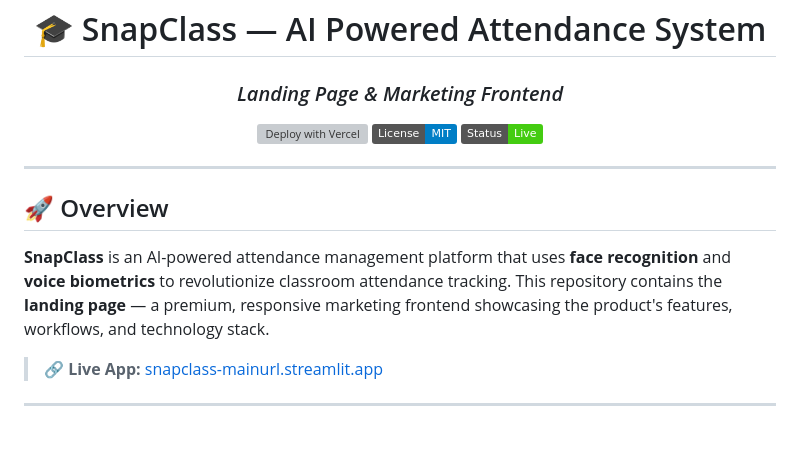
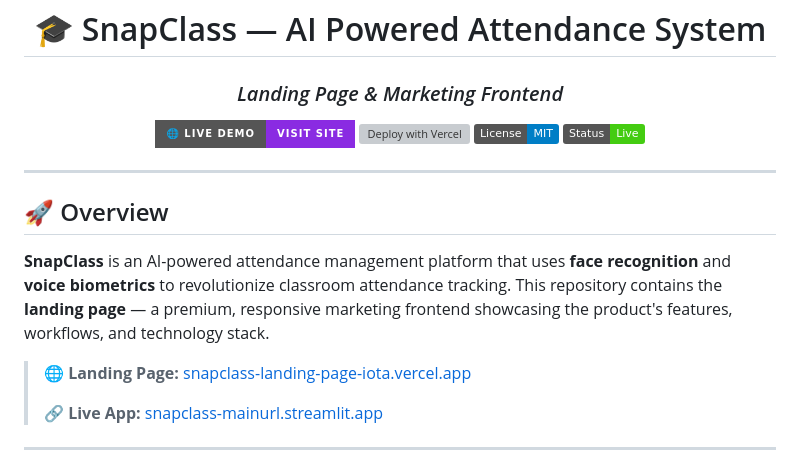
Before and after one commit to iamhm119/snapclass-landing-page, a Markdown page: README.md, the part around the change. Rendered like a GitHub page; badges without logos; blank space fills up the shorter version; grey boxes are pictures that could not be loaded.

Commit message:
docs: add Vercel deployment link to README

```diff
--- a/README.md
+++ b/README.md
@@ -4,6 +4,7 @@
 
 ### *Landing Page & Marketing Frontend*
 
+[![Live Demo](https://img.shields.io/badge/🌐_Live_Demo-Visit_Site-blueviolet?style=for-the-badge)](https://snapclass-landing-page-iota.vercel.app/)
 [![Deploy with Vercel](https://vercel.com/button)](https://vercel.com/new)
 [![License: MIT](https://img.shields.io/badge/License-MIT-blue.svg)](LICENSE)
 [![Status](https://img.shields.io/badge/Status-Live-brightgreen)]()
@@ -16,6 +17,8 @@
 
 **SnapClass** is an AI-powered attendance management platform that uses **face recognition** and **voice biometrics** to revolutionize classroom attendance tracking. This repository contains the **landing page** — a premium, responsive marketing frontend showcasing the product's features, workflows, and technology stack.
 
+> 🌐 **Landing Page:** [snapclass-landing-page-iota.vercel.app](https://snapclass-landing-page-iota.vercel.app/)
+>
 > 🔗 **Live App:** [snapclass-mainurl.streamlit.app](https://snapclass-mainurl.streamlit.app/)
 
 ---
```
